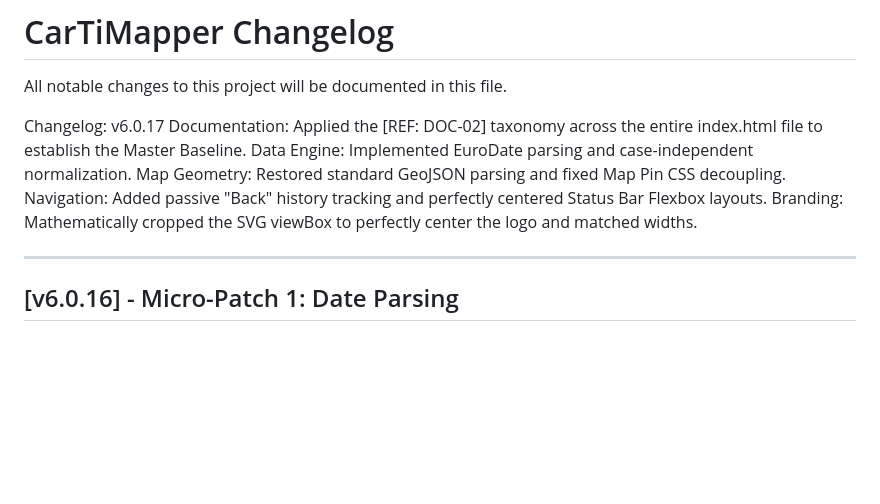
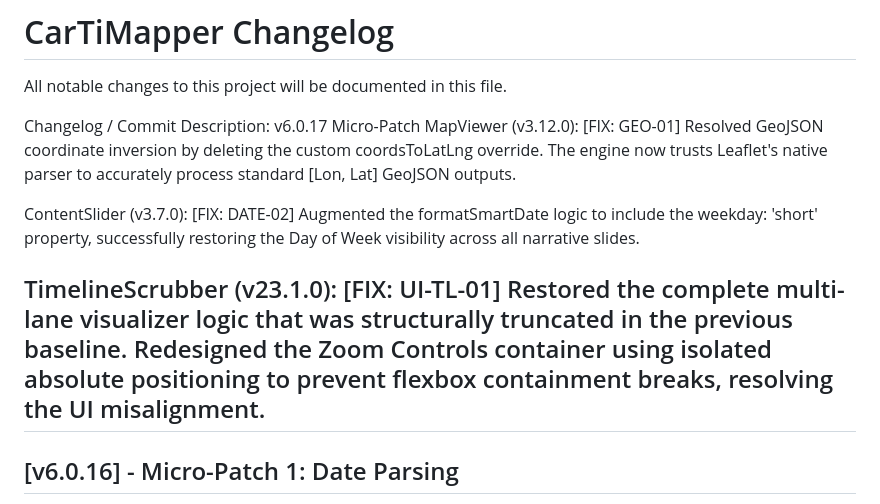
Before and after one commit to ageor7/CarTiMapper, a Markdown page: ChangeLog.md, the part around the change. Drawn GitHub-style; blank space fills up the shorter version.

Commit message:
Update ChangeLog.md
v6.0.17

```diff
--- a/ChangeLog.md
+++ b/ChangeLog.md
@@ -1,13 +1,12 @@
 # CarTiMapper Changelog
 All notable changes to this project will be documented in this file.
 
-Changelog: v6.0.17
-Documentation: Applied the [REF: DOC-02] taxonomy across the entire index.html file to establish the Master Baseline.
-Data Engine: Implemented EuroDate parsing and case-independent normalization.
-Map Geometry: Restored standard GeoJSON parsing and fixed Map Pin CSS decoupling.
-Navigation: Added passive "Back" history tracking and perfectly centered Status Bar Flexbox layouts.
-Branding: Mathematically cropped the SVG viewBox to perfectly center the logo and matched widths.
+Changelog / Commit Description: v6.0.17 Micro-Patch
+MapViewer (v3.12.0): [FIX: GEO-01] Resolved GeoJSON coordinate inversion by deleting the custom coordsToLatLng override. The engine now trusts Leaflet's native parser to accurately process standard [Lon, Lat] GeoJSON outputs.
 
+ContentSlider (v3.7.0): [FIX: DATE-02] Augmented the formatSmartDate logic to include the weekday: 'short' property, successfully restoring the Day of Week visibility across all narrative slides.
+
+TimelineScrubber (v23.1.0): [FIX: UI-TL-01] Restored the complete multi-lane visualizer logic that was structurally truncated in the previous baseline. Redesigned the Zoom Controls container using isolated absolute positioning to prevent flexbox containment breaks, resolving the UI misalignment.
 ---
 
 ## [v6.0.16] - Micro-Patch 1: Date Parsing
```
